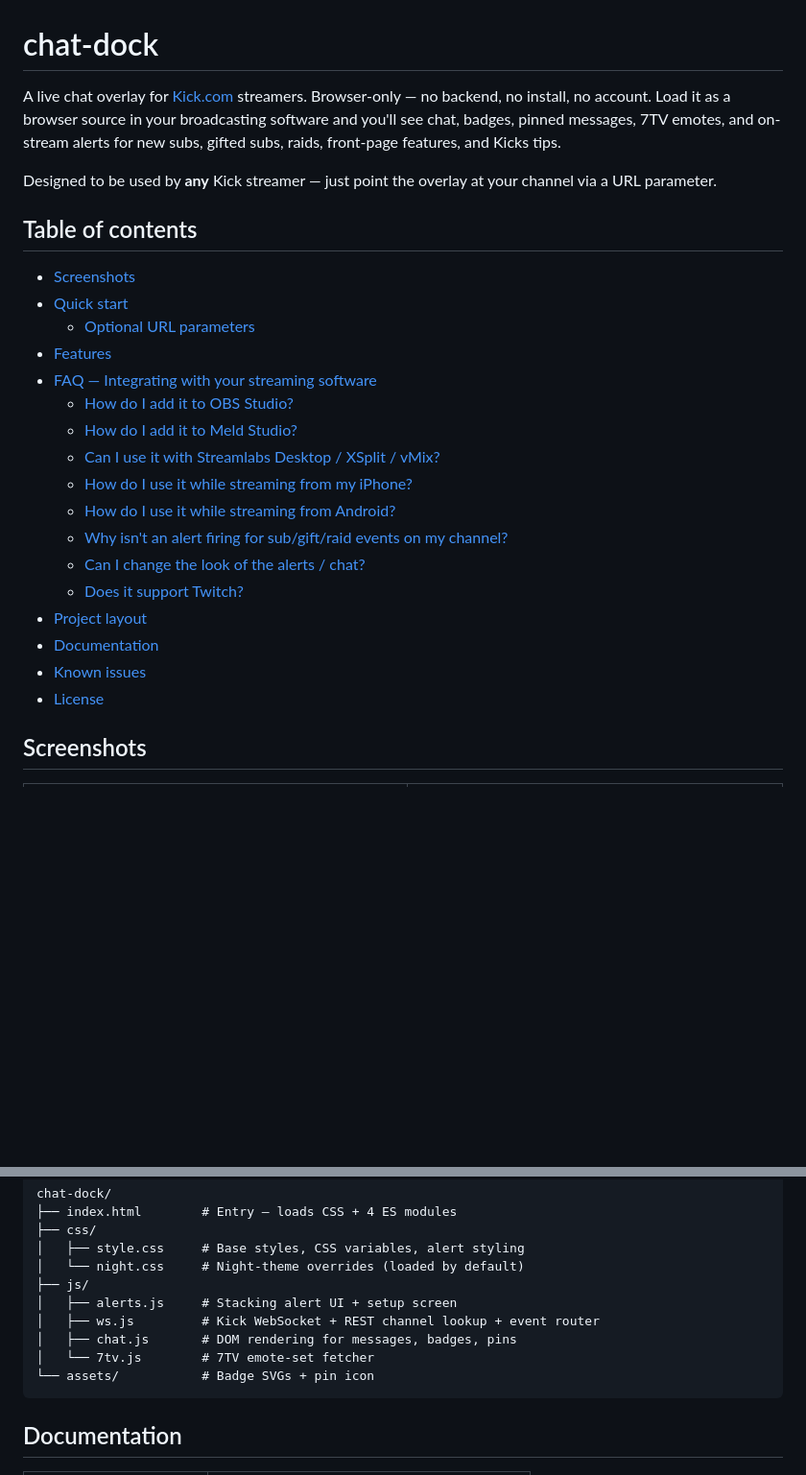
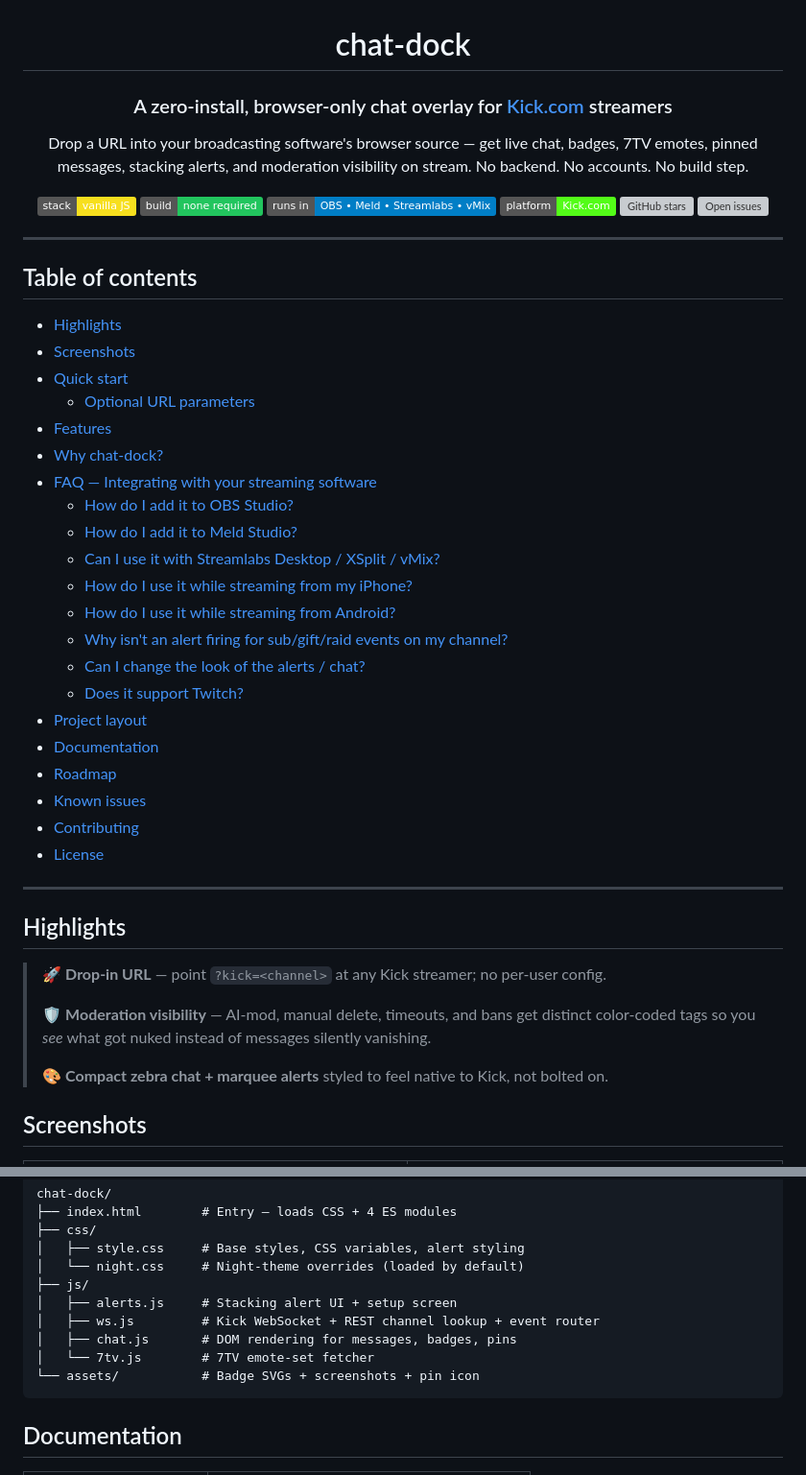
Before and after one commit to zachisfine/chat-dock, a Markdown page: README.md, 2 parts joined by grey strips. Shown at 96% size. Drawn GitHub-style; badges without logos; blank space fills up the shorter version; grey boxes are pictures that could not be loaded.

````diff
--- a/README.md
+++ b/README.md
@@ -1,15 +3,30 @@
 # chat-dock
 
-A live chat overlay for [Kick.com](https://kick.com) streamers. Browser-only — no backend, no install, no account. Load it as a browser source in your broadcasting software and you'll see chat, badges, pinned messages, 7TV emotes, and on-stream alerts for new subs, gifted subs, raids, front-page features, and Kicks tips.
+### A zero-install, browser-only chat overlay for [Kick.com](https://kick.com) streamers
 
-Designed to be used by **any** Kick streamer — just point the overlay at your channel via a URL parameter.
+Drop a URL into your broadcasting software's browser source — get live chat, badges, 7TV emotes, pinned messages, stacking alerts, and moderation visibility on stream. No backend. No accounts. No build step.
+
+<p>
+  <img alt="Vanilla JS" src="https://img.shields.io/badge/stack-vanilla%20JS-f7df1e?logo=javascript&logoColor=black" />
+  <img alt="No build step" src="https://img.shields.io/badge/build-none%20required-22c55e" />
+  <img alt="Browser source" src="https://img.shields.io/badge/runs%20in-OBS%20%E2%80%A2%20Meld%20%E2%80%A2%20Streamlabs%20%E2%80%A2%20vMix-blue" />
+  <img alt="Kick only" src="https://img.shields.io/badge/platform-Kick.com-53fc18?logo=kickstarter&logoColor=black" />
+  <a href="https://github.com/zachisfine/chat-dock/stargazers"><img alt="GitHub stars" src="https://img.shields.io/github/stars/zachisfine/chat-dock?style=flat&color=ffaa00" /></a>
+  <a href="https://github.com/zachisfine/chat-dock/issues"><img alt="Open issues" src="https://img.shields.io/github/issues/zachisfine/chat-dock?color=red" /></a>
+</p>
+
+</div>
+
+---
 
 ## Table of contents
 
+- [Highlights](#highlights)
 - [Screenshots](#screenshots)
 - [Quick start](#quick-start)
   - [Optional URL parameters](#optional-url-parameters)
 - [Features](#features)
+- [Why chat-dock?](#why-chat-dock)
 - [FAQ — Integrating with your streaming software](#faq--integrating-with-your-streaming-software)
   - [How do I add it to OBS Studio?](#how-do-i-add-it-to-obs-studio)
   - [How do I add it to Meld Studio?](#how-do-i-add-it-to-meld-studio)
@@ -21,8 +38,20 @@ Designed to be used by **any** Kick streamer — just point the overlay at your
   - [Does it support Twitch?](#does-it-support-twitch)
 - [Project layout](#project-layout)
 - [Documentation](#documentation)
+- [Roadmap](#roadmap)
 - [Known issues](#known-issues)
+- [Contributing](#contributing)
 - [License](#license)
+
+---
+
+## Highlights
+
+> 🚀 **Drop-in URL** — point `?kick=<channel>` at any Kick streamer; no per-user config.
+>
+> 🛡️ **Moderation visibility** — AI-mod, manual delete, timeouts, and bans get distinct color-coded tags so you *see* what got nuked instead of messages silently vanishing.
+>
+> 🎨 **Compact zebra chat + marquee alerts** styled to feel native to Kick, not bolted on.
 
 ## Screenshots
 
@@ -193,7 +266,7 @@ chat-dock/
 │   ├── ws.js         # Kick WebSocket + REST channel lookup + event router
 │   ├── chat.js       # DOM rendering for messages, badges, pins
 │   └── 7tv.js        # 7TV emote-set fetcher
-└── assets/           # Badge SVGs + pin icon
+└── assets/           # Badge SVGs + screenshots + pin icon
 ```
 
 ## Documentation
````
Also changed, not shown: other parts of README.md (+78 -15 lines).
